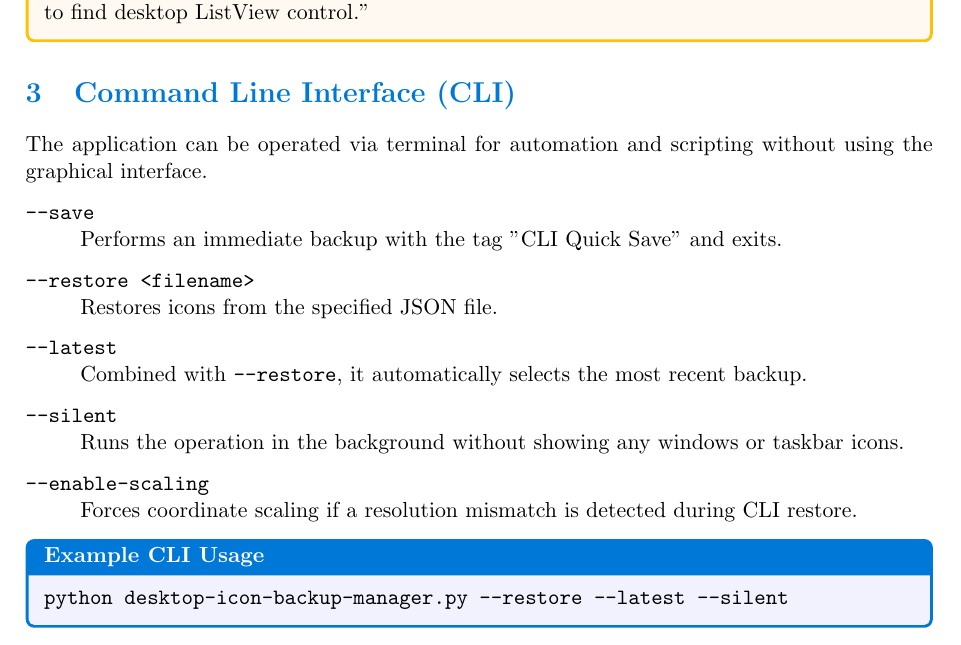
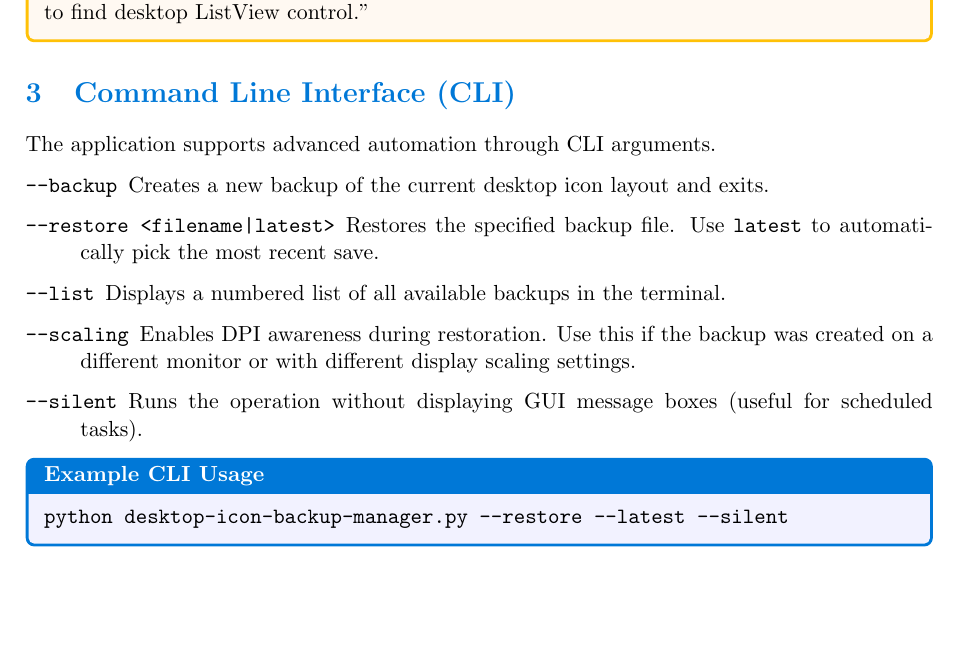
Before and after one commit to mapi68/DesktopIconBackupManager, a LaTeX document (desktop-icon-backup-manager.tex): part of page 6 of 36, cut so that both start at the same text, the shorter picture padded with empty space. Compiled offline with pdfLaTeX.

Commit message:
Update CLI documentation and bump version to 0.8.2
Revised the CLI section in the documentation to clarify and expand available command-line options, including new flags for backup, restore, listing backups, scaling, and silent mode. Updated version.txt to 0.8.2 to reflect these changes.

```diff
--- a/desktop-icon-backup-manager.tex
+++ b/desktop-icon-backup-manager.tex
@@ -210,20 +210,20 @@ On first run, the program automatically:
 \end{warningbox}
 
 \section{Command Line Interface (CLI)}
-The application can be operated via terminal for automation and
-scripting without using the graphical interface.
-
-\begin{description}[style=nextline]
-  \item[\texttt{--save}] Performs an immediate backup with the tag
-    "CLI Quick Save" and exits.
-  \item[\texttt{--restore <filename>}] Restores icons from the
-    specified JSON file.
-  \item[\texttt{--latest}] Combined with \texttt{--restore}, it
-    automatically selects the most recent backup.
-  \item[\texttt{--silent}] Runs the operation in the background
-    without showing any windows or taskbar icons.
-  \item[\texttt{--enable-scaling}] Forces coordinate scaling if a
-    resolution mismatch is detected during CLI restore.
+The application supports advanced automation through CLI arguments.
+
+\begin{description}
+  \item[\texttt{--backup}] Creates a new backup of the current
+    desktop icon layout and exits.
+  \item[\texttt{--restore <filename|latest>}] Restores the specified
+    backup file. Use \texttt{latest} to automatically pick the most recent save.
+  \item[\texttt{--list}] Displays a numbered list of all available
+    backups in the terminal.
+  \item[\texttt{--scaling}] Enables DPI awareness during restoration.
+    Use this if the backup was created on a different monitor or with
+    different display scaling settings.
+  \item[\texttt{--silent}] Runs the operation without displaying GUI
+    message boxes (useful for scheduled tasks).
 \end{description}
 
 \begin{infobox}[Example CLI Usage]
```
Also changed, not shown: version.txt (+1 -1 lines).
